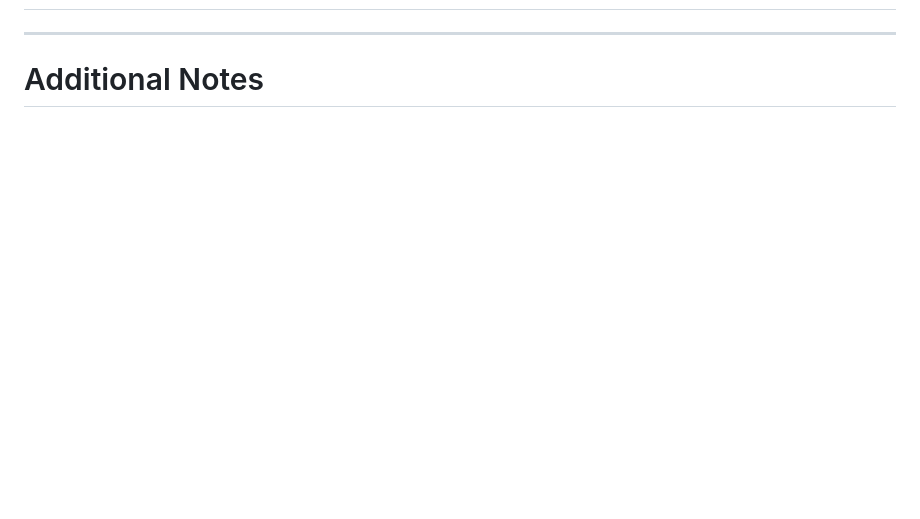
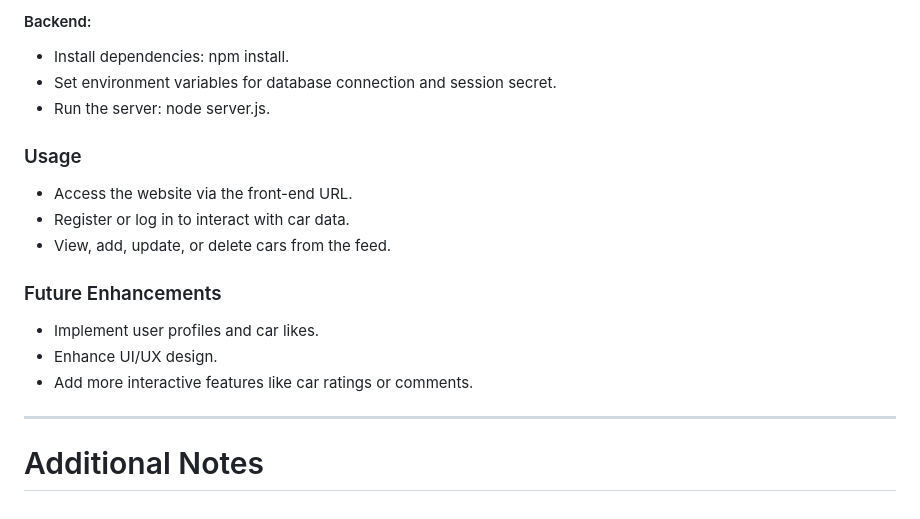
Before and after one commit to AntwonLF/Japanese-Car-DB, a Markdown page: README.md, the part around the change printed below. Rendered like a GitHub page; blank space fills up the shorter version.

```diff
--- a/README.md
+++ b/README.md
@@ -118,3 +192,18 @@ Notes
+#### Backend:
+
+- Install dependencies: npm install.
+- Set environment variables for database connection and session secret.
+- Run the server: node server.js.
+
+### Usage
+- Access the website via the front-end URL.
+- Register or log in to interact with car data.
+- View, add, update, or delete cars from the feed.
+
+### Future Enhancements
+- Implement user profiles and car likes.
+- Enhance UI/UX design.
+- Add more interactive features like car ratings or comments.
 
 
 ---
```
Also changed, not shown: other parts of README.md (+74 -0 lines).
